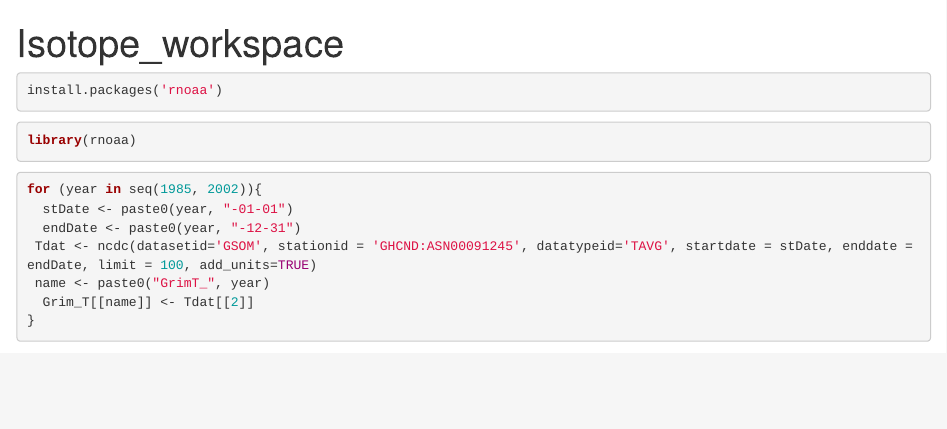
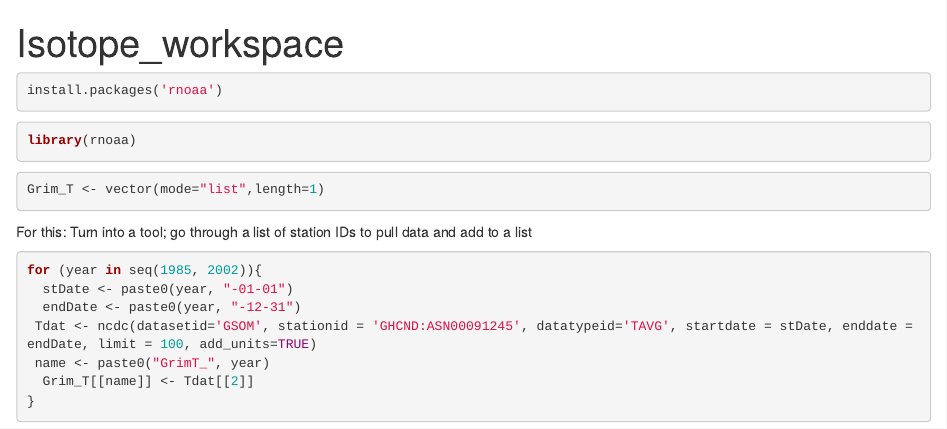
Before and after one commit to zgrzywacz/Isotope-Project, an R Markdown document (workspace.Rmd): the page in a window 1100 px wide, from its top. Rendered offline with R 4.5, knitr and Pandoc, with nearby package versions; some code elsewhere in the file could not run offline.

Commit message:
Added to workspace

````diff
--- a/workspace.Rmd
+++ b/workspace.Rmd
@@ -12,6 +12,13 @@ install.packages('rnoaa')
 library(rnoaa)
 ```
 
+```{r}
+Grim_T <- vector(mode="list",length=1)
+```
+
+
+
+For this: Turn into a tool; go through a list of station IDs to pull data and add to a list
 
 ```{r}
 for (year in seq(1985, 2002)){
````
Also changed, not shown: workspace.Rmd (4 more changed lines).
